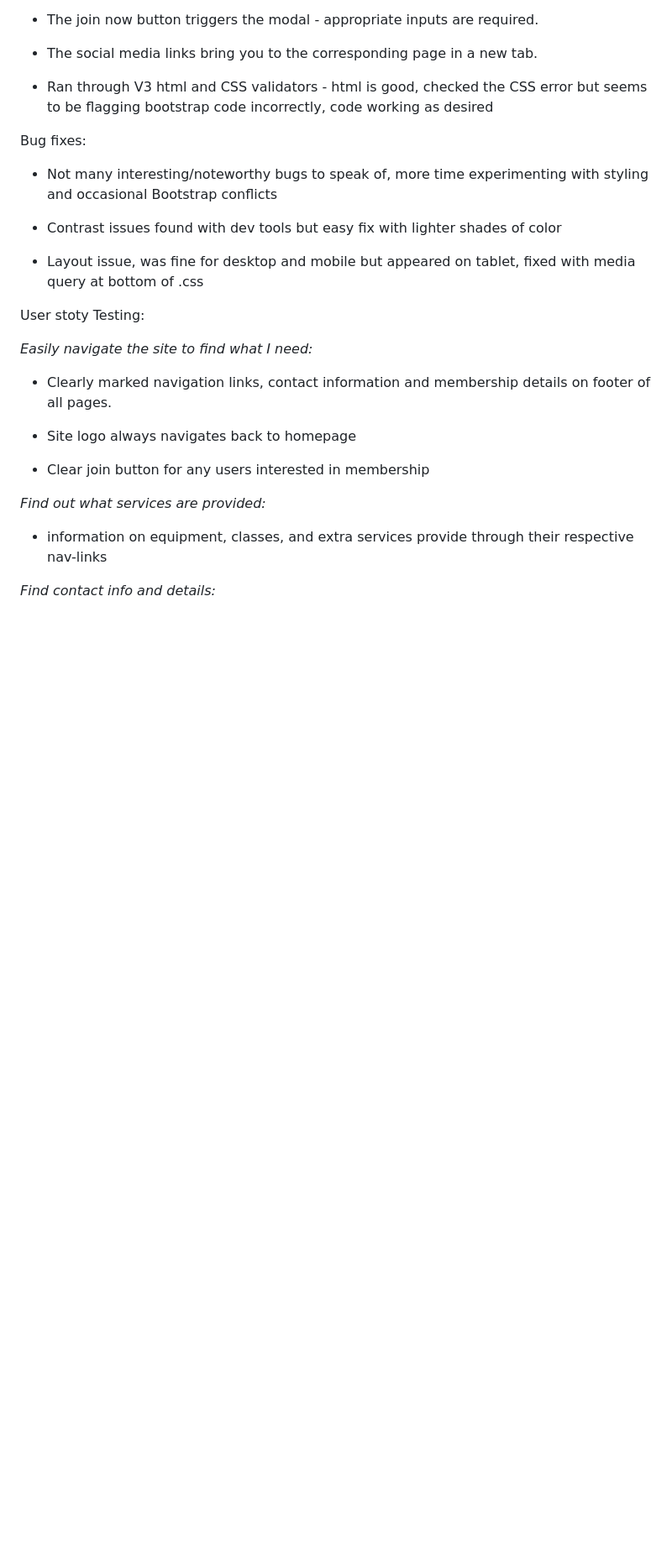
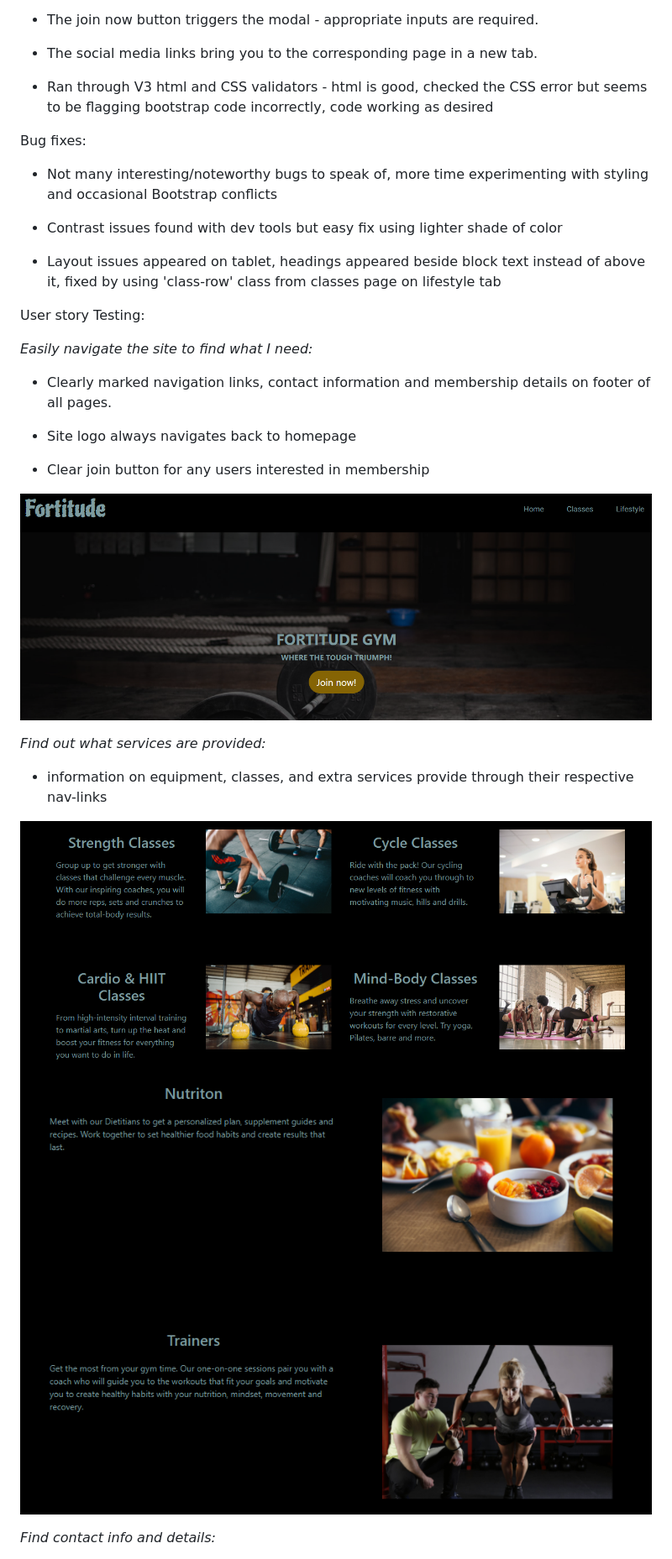
Before and after one commit to Code-Institute-Submissions/milestone-1-gym_AprResub, a Markdown page: README.md, the part around the change printed below. Shown: that part at 84% size. Rendered like a GitHub page; pictures changed too: assets/images/readme/nav.png (added), assets/images/readme/services1.png (added), assets/images/readme/services2.png (added); blank space fills up the shorter version.

Commit message:
Additions to readme

```diff
--- a/README.md
+++ b/README.md
@@ -72,11 +72,11 @@ Bug fixes:
 
 * Not many interesting/noteworthy bugs to speak of, more time experimenting with styling and occasional Bootstrap conflicts
 
-* Contrast issues found with dev tools but easy fix with lighter shades of color
+* Contrast issues found with dev tools but easy fix using lighter shade of color
 
-* Layout issue, was fine for desktop and mobile but appeared on tablet, fixed with media query at bottom of .css
+* Layout issues appeared on tablet, headings appeared beside block text instead of above it, fixed by using 'class-row' class from classes page on lifestyle tab
 
-User stoty Testing:
+User story Testing:
 
 _Easily navigate the site to find what I need:_
 
@@ -86,9 +86,14 @@ _Easily navigate the site to find what I need:_
 
 * Clear join button for any users interested in membership
 
+![Nav](assets/images/readme/nav.png)
+
 _Find out what services are provided:_
 
 * information on equipment, classes, and extra services provide through their respective nav-links
 
+![Services](assets/images/readme/services1.png)
+![services](assets/images/readme/services2.png)
+
 _Find contact info and details:_
 
```
Also changed, not shown: other parts of README.md (+3 -1 lines), assets/images/readme/info.png (added).
